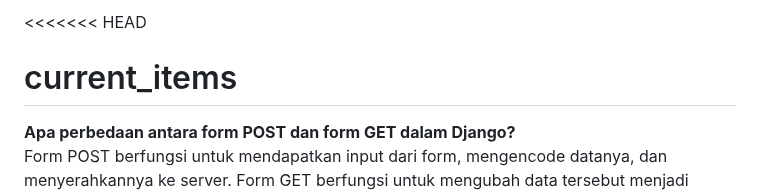
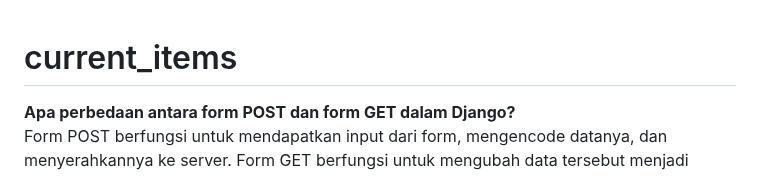
Before and after one commit to jteo0/current_items, a Markdown page: README.md, the part around one of its changes. Drawn GitHub-style.

```diff
--- a/README.md
+++ b/README.md
@@ -1,4 +1,3 @@
-<<<<<<< HEAD
 # current_items
 <p><b>Apa perbedaan antara form POST dan form GET dalam Django?</b><br>
 Form POST berfungsi untuk mendapatkan input dari form, mengencode datanya, dan menyerahkannya ke server. Form GET berfungsi untuk mengubah data tersebut menjadi string dan string tersebut dipakai untuk membuat URL dimana data harus diserahkan. Secara dasar, POST digunakan untuk <i>send</i> data, sedangkan GET digunakan untuk mengambil. Beberapa perbedaan lain adalah:</br>
```
Also changed, not shown: other parts of README.md (+40 -40 lines).
